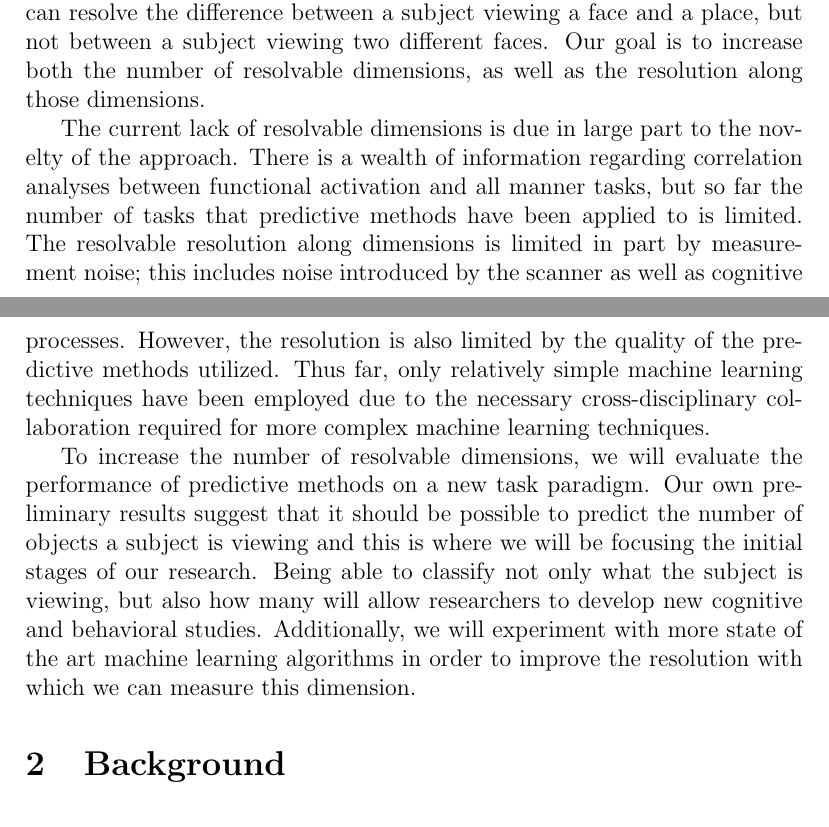
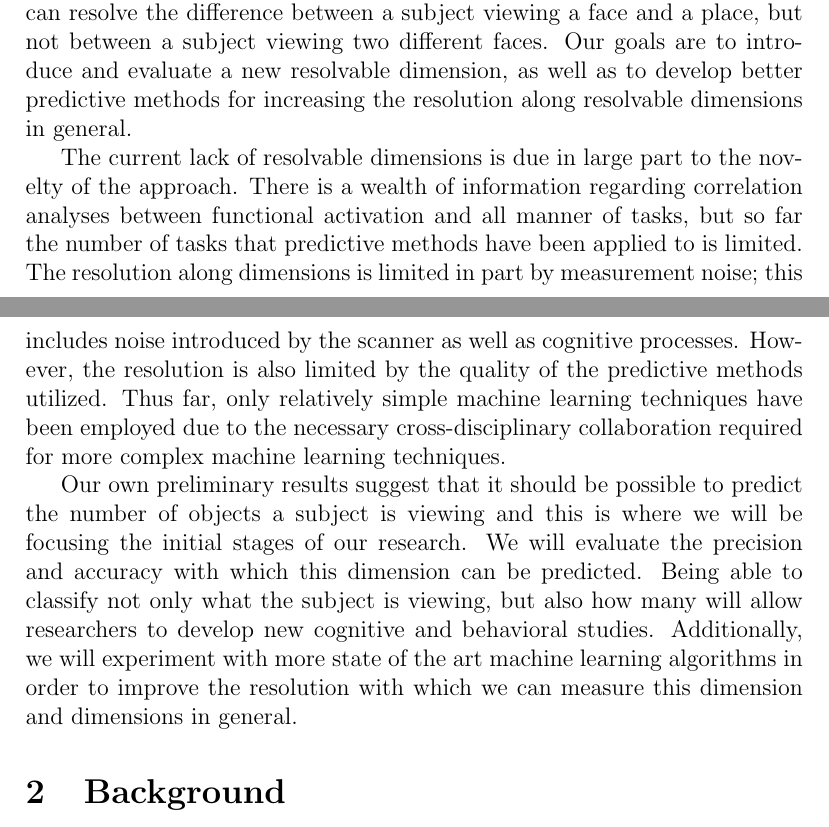
Before and after one commit to afloren/NEU385L-project, a LaTeX document (document.tex): two parts of pages 1 and 2 of 3, joined at a grey line, cut so that both start at the same text. Compiled offline with pdfLaTeX.

Commit message:
revised aims section.

```diff
--- a/document.tex
+++ b/document.tex
@@ -8,7 +8,7 @@
 \usepackage{url}
 \usepackage{hyperref}
 
-\title{Classifying perceived object count from fMRI data}
+\title{Classifying perceived object count from fMRI time series}
 \author{Andrew Floren}
 \date{}
 
@@ -25,18 +25,18 @@ Thus far, researchers have been successful in differentiating the patterns of ac
 For example, the researchers in \cite{Haxby2001} were able to differentiate the pattern of activation created by a subject viewing an image of a face from the pattern created by a subject viewing a place.
 Using these predictive methods as tools, other researchers have assembled a number of insightful cognitive and behavioral studies \cite{d,e,f}.
 However, these studies are limited to the dimensions that can be resolved by the current predictive methods; i.e., we can resolve the difference between a subject viewing a face and a place, but not between a subject viewing two different faces.
-Our goal is to increase both the number of resolvable dimensions, as well as the resolution along those dimensions.
+Our goals are to introduce and evaluate a new resolvable dimension, as well as to develop better predictive methods for increasing the resolution along resolvable dimensions in general.
 
 The current lack of resolvable dimensions is due in large part to the novelty of the approach.
-There is a wealth of information regarding correlation analyses between functional activation and all manner tasks, but so far the number of tasks that predictive methods have been applied to is limited.
-The resolvable resolution along dimensions is limited in part by measurement noise; this includes noise introduced by the scanner as well as cognitive processes.
+There is a wealth of information regarding correlation analyses between functional activation and all manner of tasks, but so far the number of tasks that predictive methods have been applied to is limited.
+The resolution along dimensions is limited in part by measurement noise; this includes noise introduced by the scanner as well as cognitive processes.
 However, the resolution is also limited by the quality of the predictive methods utilized.
 Thus far, only relatively simple machine learning techniques have been employed due to the necessary cross-disciplinary collaboration required for more complex machine learning techniques.
 
-To increase the number of resolvable dimensions, we will evaluate the performance of predictive methods on a new task paradigm.
 Our own preliminary results suggest that it should be possible to predict the number of objects a subject is viewing and this is where we will be focusing the initial stages of our research.
+We will evaluate the precision and accuracy with which this dimension can be predicted.
 Being able to classify not only what the subject is viewing, but also how many will allow researchers to develop new cognitive and behavioral studies.
-Additionally, we will experiment with more state of the art machine learning algorithms in order to improve the resolution with which we can measure this dimension.
+Additionally, we will experiment with more state of the art machine learning algorithms in order to improve the resolution with which we can measure this dimension and dimensions in general.
 
 \section{Background}
 Next comes a Background section, which introduces the key scientific or technological concepts that underlie your Aims.
```
Also changed, not shown: document.tex (2 more changed lines).
